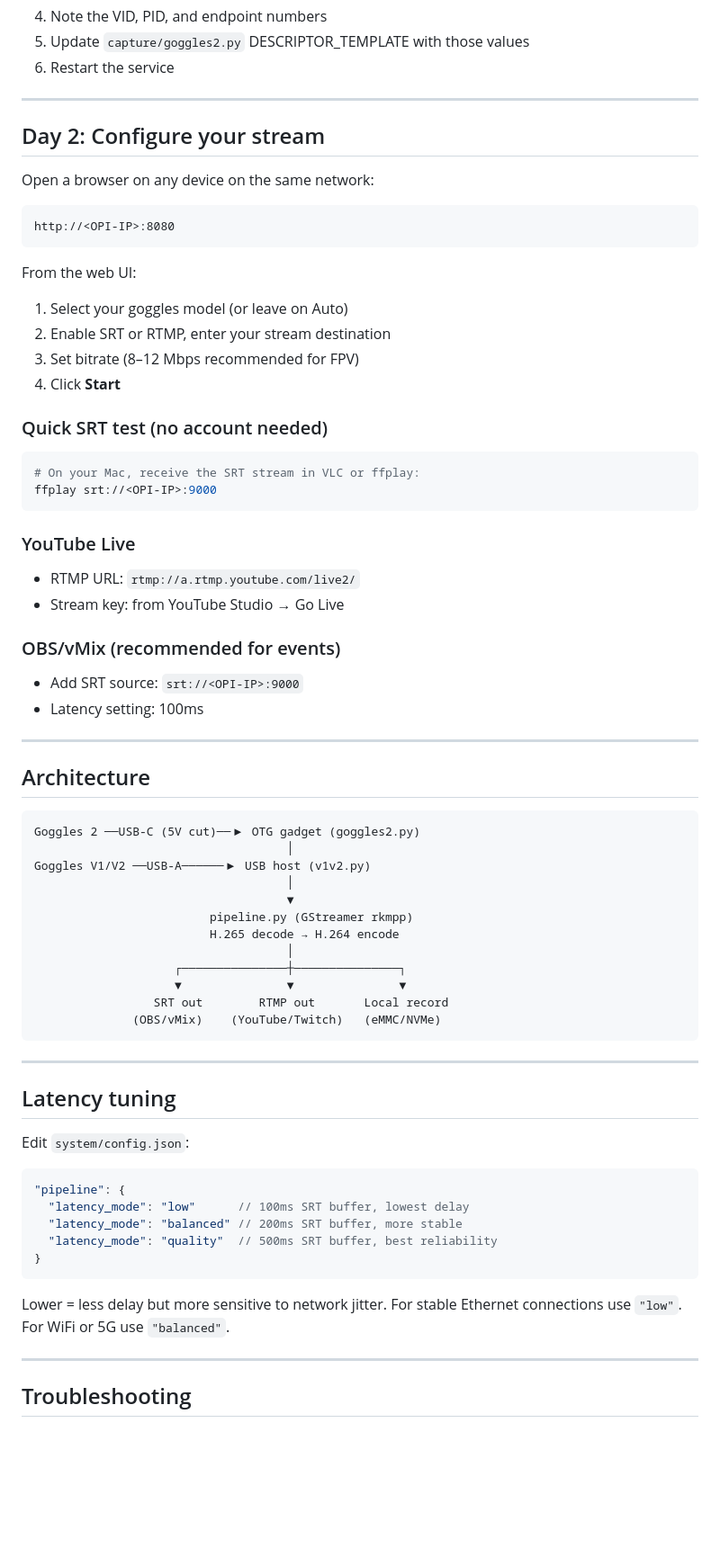
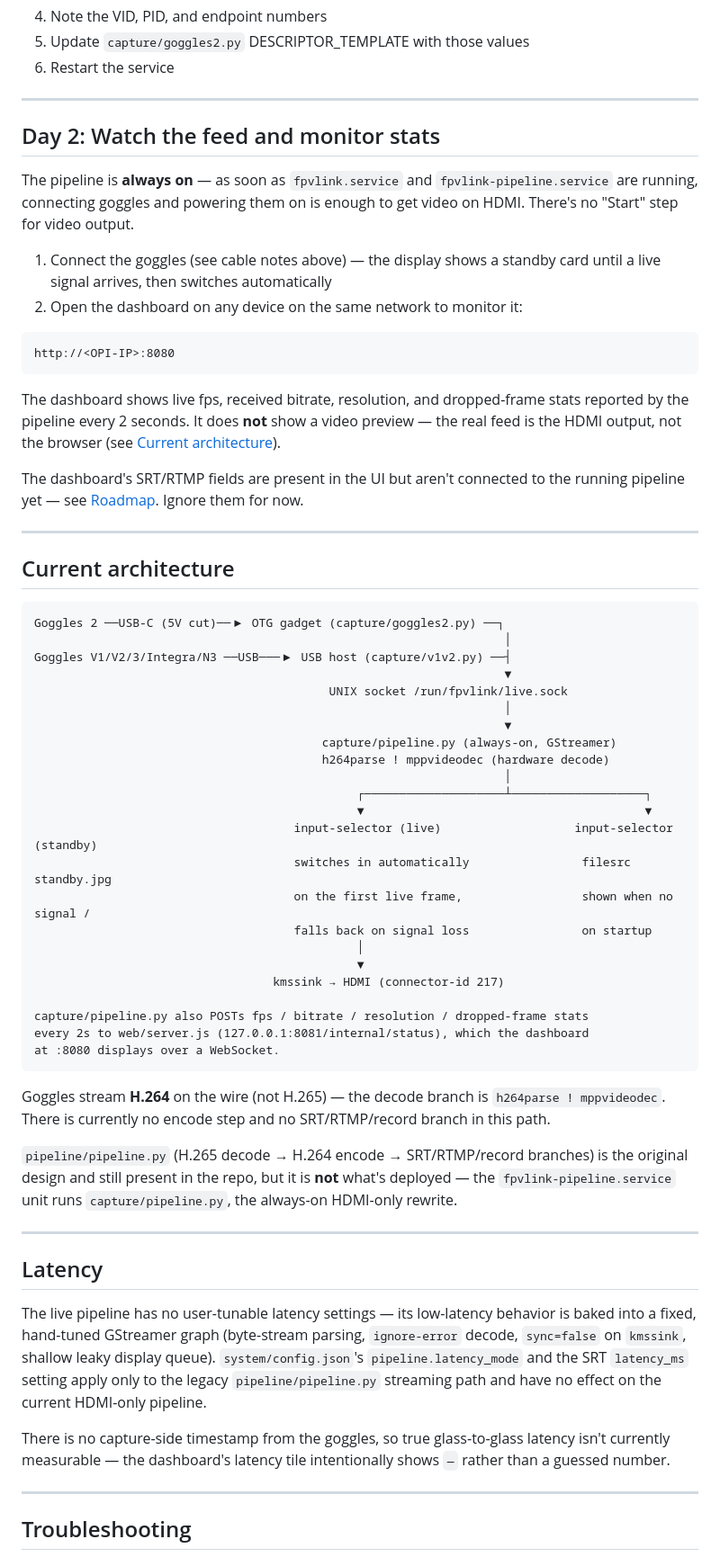
Before and after one commit to Drone-David/fpvlink, a Markdown page: README.md, the part around one of its changes. Shown at 90% size. GitHub-like rendering; blank space fills up the shorter version.

````diff
--- a/README.md
+++ b/README.md
@@ -136,67 +143,62 @@ It will log everything the goggles send during USB enumeration. You'll see outpu
 
 ---
 
-## Day 2: Configure your stream
+## Day 2: Watch the feed and monitor stats
 
-Open a browser on any device on the same network:
+The pipeline is **always on** — as soon as `fpvlink.service` and `fpvlink-pipeline.service` are running, connecting goggles and powering them on is enough to get video on HDMI. There's no "Start" step for video output.
+
+1. Connect the goggles (see cable notes above) — the display shows a standby card until a live signal arrives, then switches automatically
+2. Open the dashboard on any device on the same network to monitor it:
+
 ```
 http://<OPI-IP>:8080
 ```
 
-From the web UI:
-1. Select your goggles model (or leave on Auto)
-2. Enable SRT or RTMP, enter your stream destination
-3. Set bitrate (8–12 Mbps recommended for FPV)
-4. Click **Start**
+The dashboard shows live fps, received bitrate, resolution, and dropped-frame stats reported by the pipeline every 2 seconds. It does **not** show a video preview — the real feed is the HDMI output, not the browser (see [Current architecture](#current-architecture)).
 
-### Quick SRT test (no account needed)
-```bash
-# On your Mac, receive the SRT stream in VLC or ffplay:
-ffplay srt://<OPI-IP>:9000
-```
-
-### YouTube Live
-- RTMP URL: `rtmp://a.rtmp.youtube.com/live2/`
-- Stream key: from YouTube Studio → Go Live
-
-### OBS/vMix (recommended for events)
-- Add SRT source: `srt://<OPI-IP>:9000`
-- Latency setting: 100ms
+The dashboard's SRT/RTMP fields are present in the UI but aren't connected to the running pipeline yet — see [Roadmap](#roadmap). Ignore them for now.
 
 ---
 
-## Architecture
+## Current architecture
 
 ```
-Goggles 2 ──USB-C (5V cut)──▶ OTG gadget (goggles2.py)
-                                    │
-Goggles V1/V2 ──USB-A──────▶ USB host (v1v2.py)
-                                    │
-                                    ▼
-                         pipeline.py (GStreamer rkmpp)
-                         H.265 decode → H.264 encode
-                                    │
-                    ┌───────────────┼───────────────┐
-                    ▼               ▼               ▼
-                 SRT out        RTMP out       Local record
-              (OBS/vMix)    (YouTube/Twitch)   (eMMC/NVMe)
+Goggles 2 ──USB-C (5V cut)──▶ OTG gadget (capture/goggles2.py) ──┐
+                                                                   │
+Goggles V1/V2/3/Integra/N3 ──USB───▶ USB host (capture/v1v2.py) ──┤
+                                                                   ▼
+                                          UNIX socket /run/fpvlink/live.sock
+                                                                   │
+                                                                   ▼
+                                         capture/pipeline.py (always-on, GStreamer)
+                                         h264parse ! mppvideodec (hardware decode)
+                                                                   │
+                                              ┌────────────────────┴───────────────────┐
+                                              ▼                                        ▼
+                                     input-selector (live)                   input-selector (standby)
+                                     switches in automatically                filesrc standby.jpg
+                                     on the first live frame,                 shown when no signal /
+                                     falls back on signal loss                on startup
+                                              │
+                                              ▼
+                                  kmssink → HDMI (connector-id 217)
+
+capture/pipeline.py also POSTs fps / bitrate / resolution / dropped-frame stats
+every 2s to web/server.js (127.0.0.1:8081/internal/status), which the dashboard
+at :8080 displays over a WebSocket.
 ```
+
+Goggles stream **H.264** on the wire (not H.265) — the decode branch is `h264parse ! mppvideodec`. There is currently no encode step and no SRT/RTMP/record branch in this path.
+
+`pipeline/pipeline.py` (H.265 decode → H.264 encode → SRT/RTMP/record branches) is the original design and still present in the repo, but it is **not** what's deployed — the `fpvlink-pipeline.service` unit runs `capture/pipeline.py`, the always-on HDMI-only rewrite.
 
 ---
 
-## Latency tuning
+## Latency
 
-Edit `system/config.json`:
+The live pipeline has no user-tunable latency settings — its low-latency behavior is baked into a fixed, hand-tuned GStreamer graph (byte-stream parsing, `ignore-error` decode, `sync=false` on `kmssink`, shallow leaky display queue). `system/config.json`'s `pipeline.latency_mode` and the SRT `latency_ms` setting apply only to the legacy `pipeline/pipeline.py` streaming path and have no effect on the current HDMI-only pipeline.
 
-```json
-"pipeline": {
-  "latency_mode": "low"      // 100ms SRT buffer, lowest delay
-  "latency_mode": "balanced" // 200ms SRT buffer, more stable
-  "latency_mode": "quality"  // 500ms SRT buffer, best reliability
-}
-```
-
-Lower = less delay but more sensitive to network jitter. For stable Ethernet connections use `"low"`. For WiFi or 5G use `"balanced"`.
+There is no capture-side timestamp from the goggles, so true glass-to-glass latency isn't currently measurable — the dashboard's latency tile intentionally shows `—` rather than a guessed number.
 
 ---
 
````
Also changed, not shown: other parts of README.md (+31 -17 lines).
